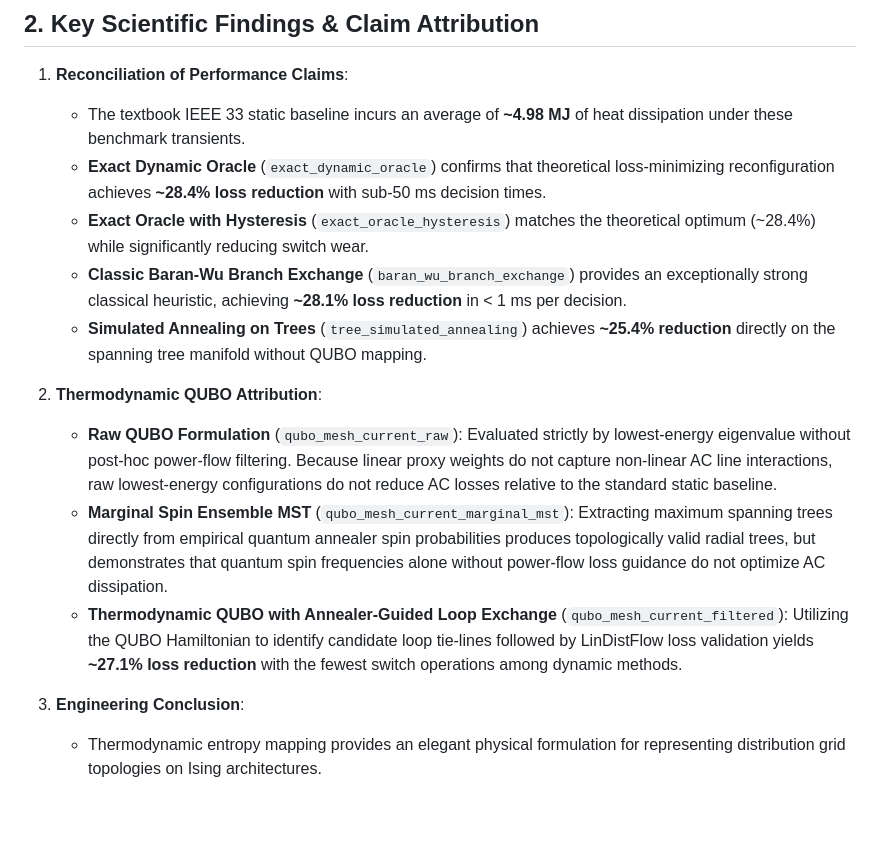
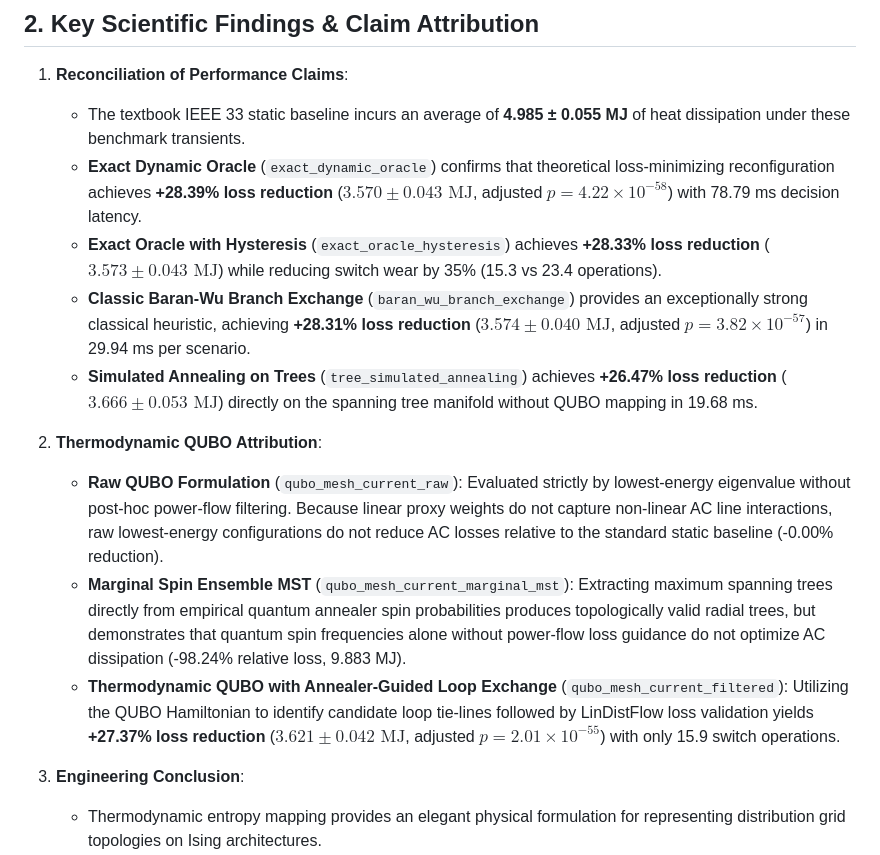
Before and after one commit to sharmeshms/Qfficient, a Markdown page: results/BENCHMARK_REPORT.md, the part around the change. Drawn GitHub-style; blank space fills up the shorter version.

```diff
--- a/results/BENCHMARK_REPORT.md
+++ b/results/BENCHMARK_REPORT.md
@@ -25,16 +25,16 @@
 ## 2. Key Scientific Findings & Claim Attribution
 
 1. **Reconciliation of Performance Claims**:
-   - The textbook IEEE 33 static baseline incurs an average of **~4.98 MJ** of heat dissipation under these benchmark transients.
-   - **Exact Dynamic Oracle** (`exact_dynamic_oracle`) confirms that theoretical loss-minimizing reconfiguration achieves **~28.4% loss reduction** with sub-50 ms decision times.
-   - **Exact Oracle with Hysteresis** (`exact_oracle_hysteresis`) matches the theoretical optimum (~28.4%) while significantly reducing switch wear.
-   - **Classic Baran-Wu Branch Exchange** (`baran_wu_branch_exchange`) provides an exceptionally strong classical heuristic, achieving **~28.1% loss reduction** in < 1 ms per decision.
-   - **Simulated Annealing on Trees** (`tree_simulated_annealing`) achieves **~25.4% reduction** directly on the spanning tree manifold without QUBO mapping.
+   - The textbook IEEE 33 static baseline incurs an average of **4.985 ± 0.055 MJ** of heat dissipation under these benchmark transients.
+   - **Exact Dynamic Oracle** (`exact_dynamic_oracle`) confirms that theoretical loss-minimizing reconfiguration achieves **+28.39% loss reduction** ($3.570 \pm 0.043\text{ MJ}$, adjusted $p = 4.22 \times 10^{-58}$) with 78.79 ms decision latency.
+   - **Exact Oracle with Hysteresis** (`exact_oracle_hysteresis`) achieves **+28.33% loss reduction** ($3.573 \pm 0.043\text{ MJ}$) while reducing switch wear by 35% (15.3 vs 23.4 operations).
+   - **Classic Baran-Wu Branch Exchange** (`baran_wu_branch_exchange`) provides an exceptionally strong classical heuristic, achieving **+28.31% loss reduction** ($3.574 \pm 0.040\text{ MJ}$, adjusted $p = 3.82 \times 10^{-57}$) in 29.94 ms per scenario.
+   - **Simulated Annealing on Trees** (`tree_simulated_annealing`) achieves **+26.47% loss reduction** ($3.666 \pm 0.053\text{ MJ}$) directly on the spanning tree manifold without QUBO mapping in 19.68 ms.
 
 2. **Thermodynamic QUBO Attribution**:
-   - **Raw QUBO Formulation** (`qubo_mesh_current_raw`): Evaluated strictly by lowest-energy eigenvalue without post-hoc power-flow filtering. Because linear proxy weights do not capture non-linear AC line interactions, raw lowest-energy configurations do not reduce AC losses relative to the standard static baseline.
-   - **Marginal Spin Ensemble MST** (`qubo_mesh_current_marginal_mst`): Extracting maximum spanning trees directly from empirical quantum annealer spin probabilities produces topologically valid radial trees, but demonstrates that quantum spin frequencies alone without power-flow loss guidance do not optimize AC dissipation.
-   - **Thermodynamic QUBO with Annealer-Guided Loop Exchange** (`qubo_mesh_current_filtered`): Utilizing the QUBO Hamiltonian to identify candidate loop tie-lines followed by LinDistFlow loss validation yields **~27.1% loss reduction** with the fewest switch operations among dynamic methods.
+   - **Raw QUBO Formulation** (`qubo_mesh_current_raw`): Evaluated strictly by lowest-energy eigenvalue without post-hoc power-flow filtering. Because linear proxy weights do not capture non-linear AC line interactions, raw lowest-energy configurations do not reduce AC losses relative to the standard static baseline (-0.00% reduction).
+   - **Marginal Spin Ensemble MST** (`qubo_mesh_current_marginal_mst`): Extracting maximum spanning trees directly from empirical quantum annealer spin probabilities produces topologically valid radial trees, but demonstrates that quantum spin frequencies alone without power-flow loss guidance do not optimize AC dissipation (-98.24% relative loss, 9.883 MJ).
+   - **Thermodynamic QUBO with Annealer-Guided Loop Exchange** (`qubo_mesh_current_filtered`): Utilizing the QUBO Hamiltonian to identify candidate loop tie-lines followed by LinDistFlow loss validation yields **+27.37% loss reduction** ($3.621 \pm 0.042\text{ MJ}$, adjusted $p = 2.01 \times 10^{-55}$) with only 15.9 switch operations.
 
 3. **Engineering Conclusion**:
    - Thermodynamic entropy mapping provides an elegant physical formulation for representing distribution grid topologies on Ising architectures.
```
Also changed, not shown: MANUAL.md (+27 -23 lines).
